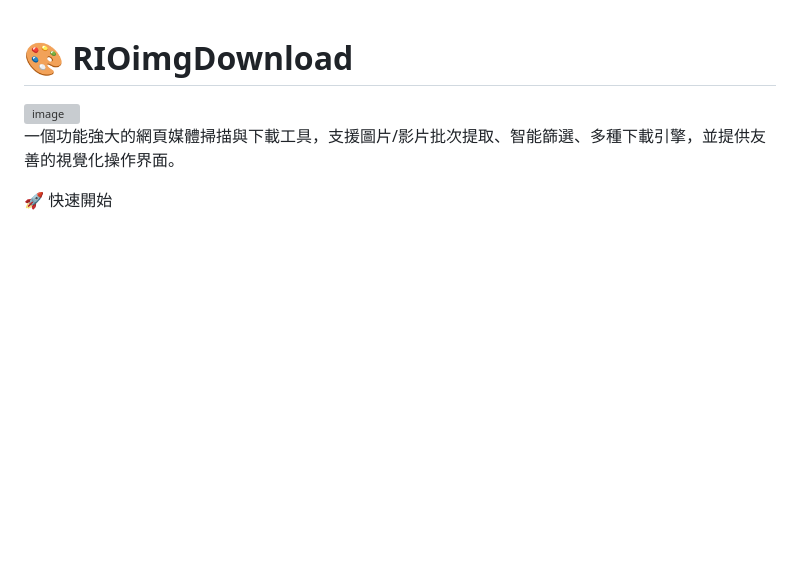
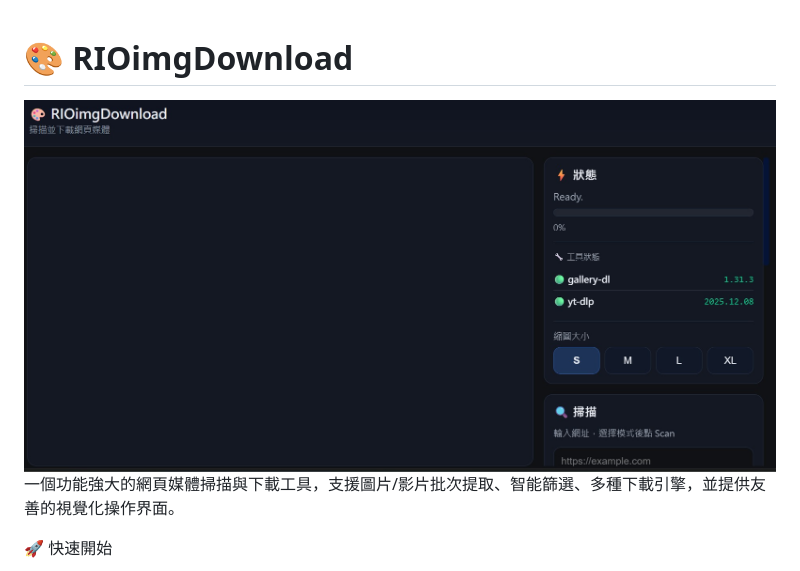
Before and after one commit to QQcutePig/RIOimgDownload, a Markdown page: README.md, the part around the change. Drawn GitHub-style; blank space fills up the shorter version; grey boxes are pictures that could not be loaded.

```diff
--- a/README.md
+++ b/README.md
@@ -1,6 +1,7 @@
 # 🎨 RIOimgDownload
 
-<img width="3824" height="1790" alt="image" src="[https://github.com/user-attachments/assets/eab2e38f-2dfe-4bb4-97b7-501dc4e20995](https://raw.githubusercontent.com/QQcutePig/RIOimgDownload/refs/heads/main/1.jpg)" />
+<img width="3824" height="1790" alt="image" src="https://raw.githubusercontent.com/QQcutePig/RIOimgDownload/refs/heads/main/1.jpg" />
+
 
 
 一個功能強大的網頁媒體掃描與下載工具，支援圖片/影片批次提取、智能篩選、多種下載引擎，並提供友善的視覺化操作界面。
```
